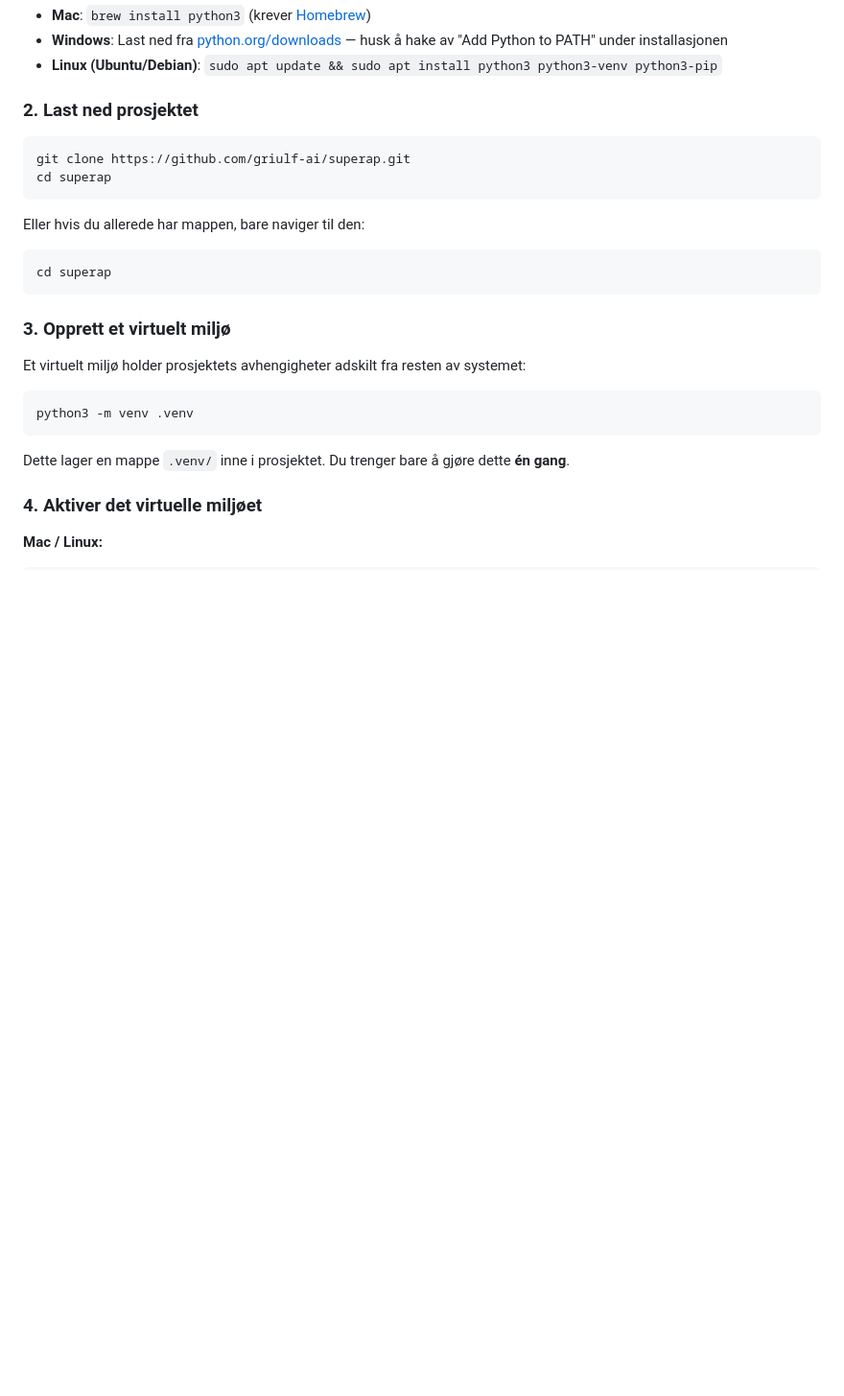
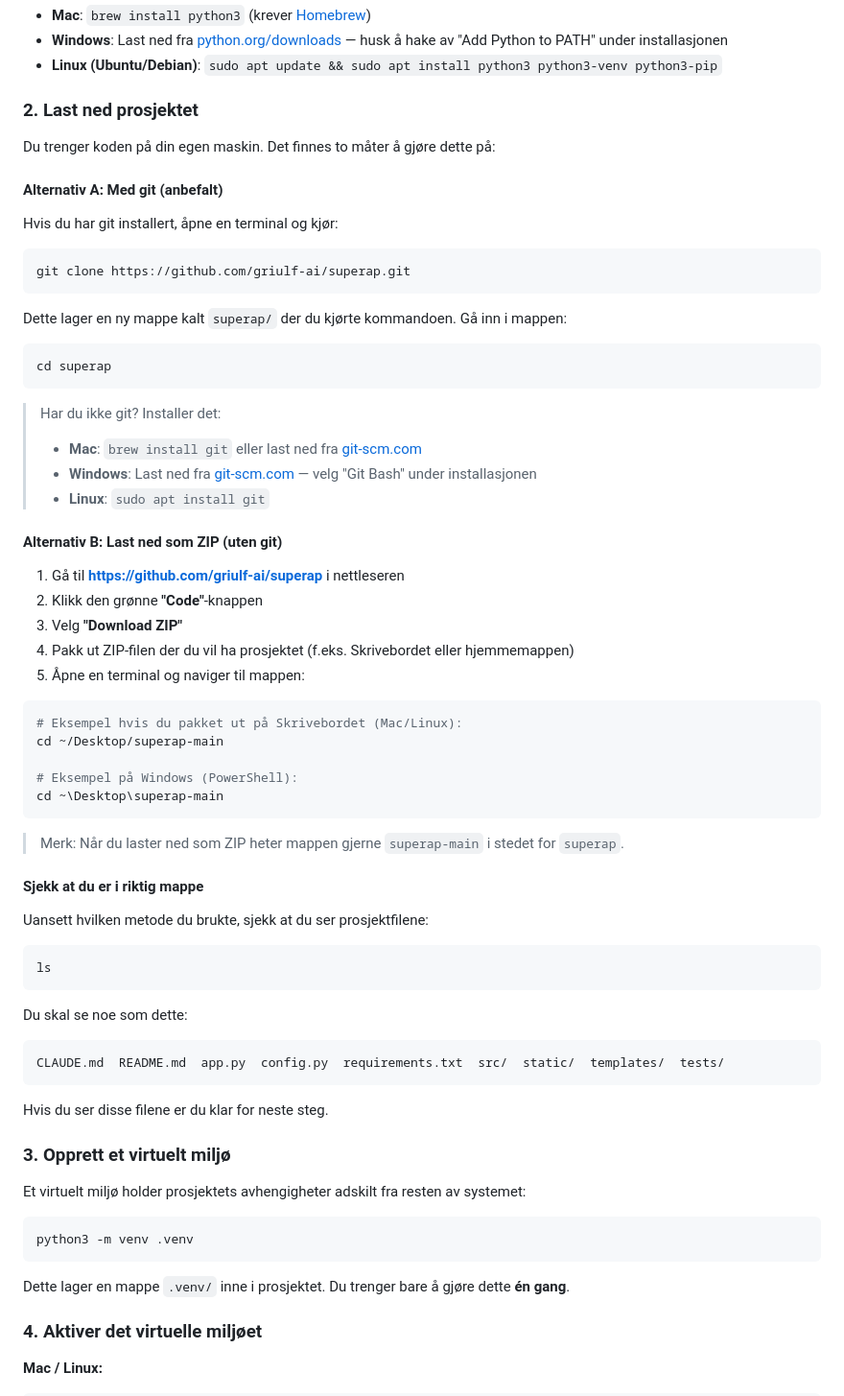
Before and after one commit to griulf-ai/superap, a Markdown page: README.md, the part around the change. Shown at 96% size. Drawn GitHub-style; blank space fills up the shorter version.

Commit message:
Expand README step 2 with git clone and ZIP download alternatives
Adds git installation instructions, ZIP download walkthrough,
and a verification step to confirm the user is in the right directory.

https://claude.ai/code/session_01UmCvdQowDGwPGmVK8872TN

````diff
--- a/README.md
+++ b/README.md
@@ -35,16 +35,60 @@ Du trenger **Python 3.10 eller nyere**. Hvis du ikke har Python:
 
 ### 2. Last ned prosjektet
 
+Du trenger koden på din egen maskin. Det finnes to måter å gjøre dette på:
+
+#### Alternativ A: Med git (anbefalt)
+
+Hvis du har git installert, åpne en terminal og kjør:
+
 ```bash
 git clone https://github.com/griulf-ai/superap.git
-cd superap
 ```
 
-Eller hvis du allerede har mappen, bare naviger til den:
+Dette lager en ny mappe kalt `superap/` der du kjørte kommandoen. Gå inn i mappen:
 
 ```bash
 cd superap
 ```
+
+> Har du ikke git? Installer det:
+> - **Mac**: `brew install git` eller last ned fra [git-scm.com](https://git-scm.com)
+> - **Windows**: Last ned fra [git-scm.com](https://git-scm.com) — velg "Git Bash" under installasjonen
+> - **Linux**: `sudo apt install git`
+
+#### Alternativ B: Last ned som ZIP (uten git)
+
+1. Gå til **https://github.com/griulf-ai/superap** i nettleseren
+2. Klikk den grønne **"Code"**-knappen
+3. Velg **"Download ZIP"**
+4. Pakk ut ZIP-filen der du vil ha prosjektet (f.eks. Skrivebordet eller hjemmemappen)
+5. Åpne en terminal og naviger til mappen:
+
+```bash
+# Eksempel hvis du pakket ut på Skrivebordet (Mac/Linux):
+cd ~/Desktop/superap-main
+
+# Eksempel på Windows (PowerShell):
+cd ~\Desktop\superap-main
+```
+
+> Merk: Når du laster ned som ZIP heter mappen gjerne `superap-main` i stedet for `superap`.
+
+#### Sjekk at du er i riktig mappe
+
+Uansett hvilken metode du brukte, sjekk at du ser prosjektfilene:
+
+```bash
+ls
+```
+
+Du skal se noe som dette:
+
+```
+CLAUDE.md  README.md  app.py  config.py  requirements.txt  src/  static/  templates/  tests/
+```
+
+Hvis du ser disse filene er du klar for neste steg.
 
 ### 3. Opprett et virtuelt miljø
 
````
